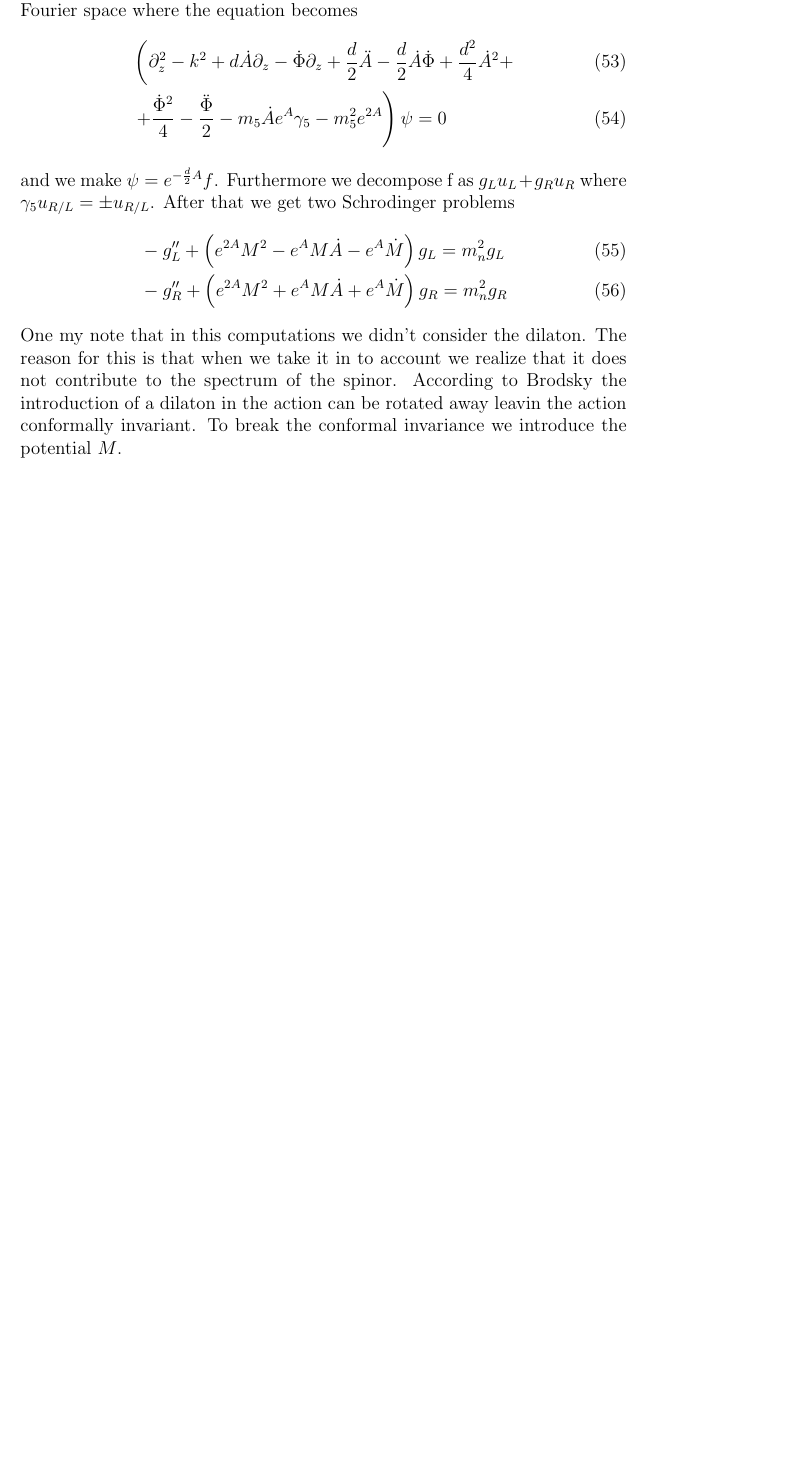
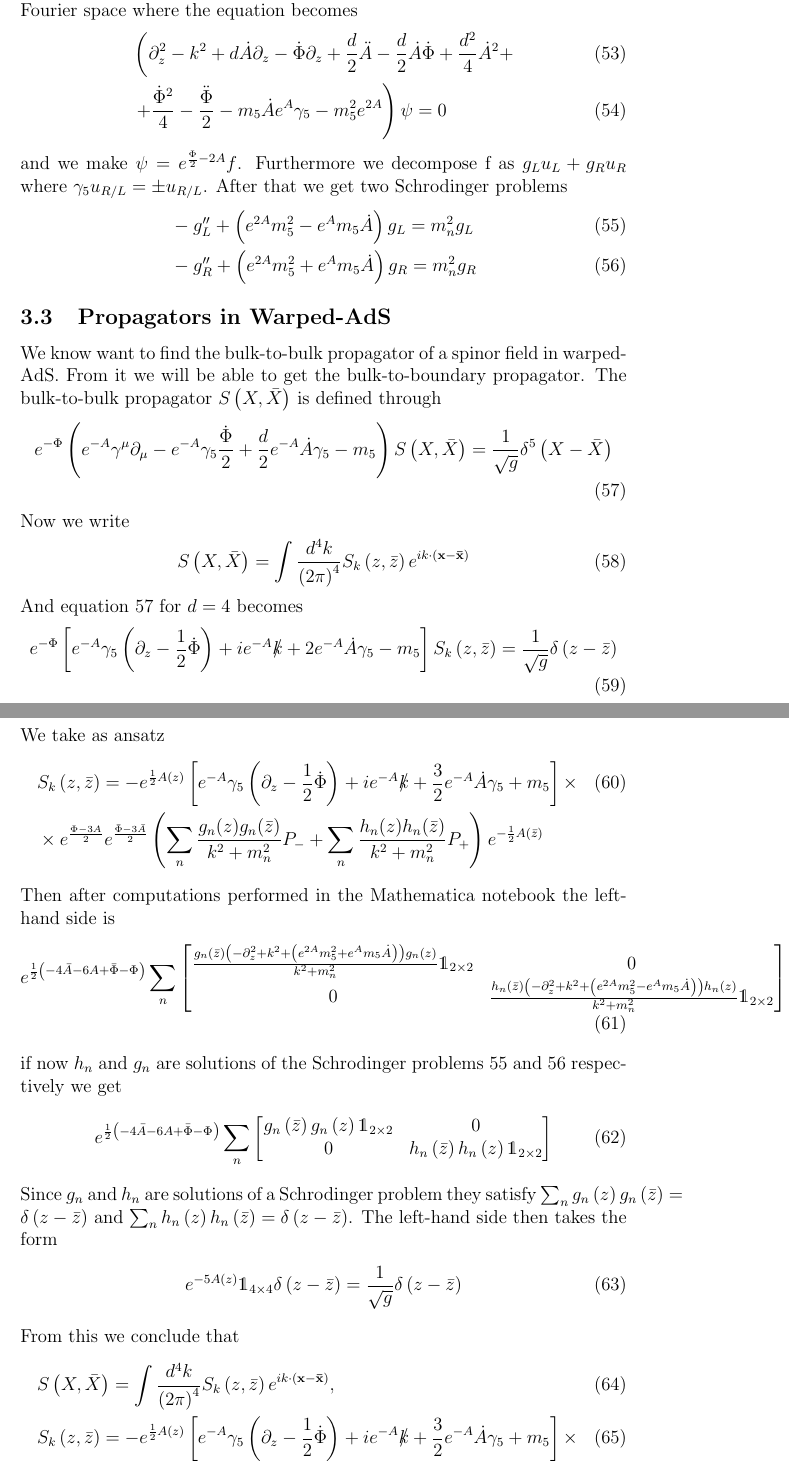
Before and after one commit to artur-amorim/pp-scattering, a LaTeX paper (notes/propagators.tex): part of page 9 of 9 before the commit and two parts of pages 9 and 10 of 10 after it, the two joined at a grey line, cut so that both start at the same text, the shorter picture padded with empty space. Compiled offline with pdfLaTeX.

Commit message:
Added the computation of the bulk-to-bulk propagator in Warped-AdS in Mathematica and in the notes.

```diff
--- a/notes/propagators.tex
+++ b/notes/propagators.tex
@@ -6,6 +6,7 @@
 \usepackage{amsfonts}
 \usepackage{amsmath, latexsym}
 \usepackage{slashed}
+\usepackage{dsfont}
 
 
 % Begin the document
@@ -294,10 +295,62 @@ We will know find the equivalent Schrodinger problem. First we go for Fourier sp
     & \left( \partial_z^2 -k ^2 + d \dot{A} \partial_z -\dot{\Phi} \partial_z  + \frac{d}{2} \ddot{A} - \frac{d}{2} \dot{A}\dot{\Phi}+\frac{d^2}{4} \dot{A}^2 + \right. \\
     & \left. + \frac{\dot{\Phi}^2}{4} - \frac{\ddot{\Phi}}{2} - m_5 \dot{A} e^{A} \gamma_5 - m_5^2 e^{2A}\right) \psi = 0
 \end{align}
-and we make $\psi = e^{- \frac{d}{2} A} f$. Furthermore we decompose f as $g_L u_L + g_R u_R$ where $\gamma_5 u_{R/L} = \pm u_{R/L}$. After that we get two Schrodinger problems
+and we make $\psi = e^{\frac{\Phi}{2} - 2A} f$. Furthermore we decompose f as $g_L u_L + g_R u_R$ where $\gamma_5 u_{R/L} = \pm u_{R/L}$. After that we get two Schrodinger problems
 \begin{align}
-    &- g_L'' + \left( e^{2A} M^2 - e^{A} M \dot{A} - e^{A} \dot{M} \right)g_L = m_n^2 g_L \\
-    &- g_R'' + \left( e^{2A} M^2 + e^{A} M \dot{A} + e^{A} \dot{M} \right)g_R = m_n^2 g_R
+    \label{left_schrodinger_problem}
+    &- g_L'' + \left( e^{2A} m_5^2 - e^{A} m_5 \dot{A} \right)g_L = m_n^2 g_L \\
+    \label{right_schrodinger_problem}
+    &- g_R'' + \left( e^{2A} m_5^2 + e^{A} m_5 \dot{A} \right)g_R = m_n^2 g_R
 \end{align}
-One my note that in this computations we didn't consider the dilaton. The reason for this is that when we take it in to account we realize that it does not contribute to the spectrum of the spinor. According to Brodsky the introduction of a dilaton in the action can be rotated away leavin the action conformally invariant. To break the conformal invariance we introduce the potential $M$.
+
+%%%%%%%%%%%%%%%%%%%%%%%%%%%%%%%%%%%%%%%%
+\subsection{Propagators in Warped-AdS}
+%%%%%%%%%%%%%%%%%%%%%%%%%%%%%%%%%%%%%%%%
+We know want to find the bulk-to-bulk propagator of a spinor field in warped-AdS. From it we will be able to get the bulk-to-boundary propagator. The bulk-to-bulk propagator $S\left(X,\bar{X}\right)$ is defined through
+\begin{align}
+    e^{-\Phi}\left( e^{-A} \gamma^{\mu} \partial_\mu -e^{-A} \gamma_5 \frac{\dot{\Phi}}{2}+ \frac{d}{2} e^{-A} \dot{A} \gamma_5 - m_5 \right) S \left(X, \bar{X}\right) = \frac{1}{\sqrt{g}} \delta^5 \left( X - \bar{X} \right)
+\label{spinor_bulk_propagator_def}
+\end{align}
+Now we write
+\begin{align}
+    S\left(X,\bar{X}\right) = \int \frac{d^4 k}{{\left(2\pi\right)}^4} S_k \left(z,\bar{z}\right) e^{i k \cdot \left(\mathbf{x}-\mathbf{\bar{x}}\right)}
+\end{align}
+And equation~\ref{spinor_bulk_propagator_def} for $d=4$ becomes
+\begin{align}
+    e^{-\Phi}\left[ e^{-A} \gamma_5 \left( \partial_z - \frac{1}{2} \dot{\Phi} \right) + i e^{-A} \slashed{k} + 2 e^{-A} \dot{A} \gamma_5 - m_5 \right] S_k \left(z, \bar{z}\right) = \frac{1}{\sqrt{g}} \delta \left( z - \bar{z} \right)
+\label{spinor_bulk_propagator_def_fourier}
+\end{align}
+We take as ansatz
+\begin{align}
+    & S_k \left(z, \bar{z}\right) = - e^{\frac{1}{2}A\left(z\right)} \left[ e^{-A} \gamma_5 \left( \partial_z - \frac{1}{2} \dot{\Phi} \right) + i e^{-A} \slashed{k} + \frac{3}{2} e^{-A} \dot{A} \gamma_5 + m_5 \right] \times \\
+    & \times e^{\frac{\Phi-3 A}{2}}e^{\frac{\bar{\Phi}-3 \bar{A}}{2}} \left( \sum_n \frac{g_n(z)g_n(\bar{z})}{k^2+ m_n^2} P_{-} + \sum_n \frac{h_n(z)h_n(\bar{z})}{k^2+ m_n^2} P_{+} \right)e^{-\frac{1}{2}A\left(\bar{z}\right)} \notag
+\label{spinor_bulk_propagator_sol_fourier}
+\end{align}
+Then after computations performed in the Mathematica notebook the left-hand side is
+\begin{align}
+    &e^{\frac{1}{2} \left( - 4 \bar{A} - 6 A + \bar{\Phi}-\Phi \right)} \sum_n
+    \begin{bmatrix}
+        \frac{g_n\left(\bar{z}\right)\left( - \partial_z^2 + k^2 + \left( e^{2 A} m_5^2 + e^{A} m_5 \dot{A} \right)  \right)g_n\left(z\right)}{k^2+m_n^2}\mathds{1}_{2\times 2} & 0 \\
+        0 & \frac{h_n\left(\bar{z}\right)\left( - \partial_z^2 + k^2 + \left( e^{2 A} m_5^2 - e^{A} m_5 \dot{A} \right)  \right)h_n\left(z\right)}{k^2+m_n^2}\mathds{1}_{2\times 2}
+    \end{bmatrix}
+\end{align}
+if now $h_n$ and $g_n$ are solutions of the Schrodinger problems~\ref{left_schrodinger_problem} and~\ref{right_schrodinger_problem} respectively we get
+\begin{align}
+    e^{\frac{1}{2} \left( - 4 \bar{A} - 6 A + \bar{\Phi}-\Phi \right)}\sum_n
+    \begin{bmatrix}
+        g_n\left(\bar{z}\right)g_n\left(z\right)\mathds{1}_{2\times 2} & 0 \\
+        0 & h_n\left(\bar{z}\right)h_n\left(z\right)\mathds{1}_{2\times 2}
+    \end{bmatrix}
+\end{align}
+Since $g_n$ and $h_n$ are solutions of a Schrodinger problem they satisfy $\sum_n g_n \left(z\right) g_n \left(\bar{z}\right) = \delta \left( z - \bar{z} \right)$ and $\sum_n h_n \left(z\right) h_n \left(\bar{z}\right) = \delta \left( z - \bar{z} \right)$. The left-hand side then takes the form
+\begin{align}
+    e^{-5 A\left(z\right)} \mathds{1}_{4\times4} \delta\left( z - \bar{z} \right) = \frac{1}{\sqrt{g}} \delta\left( z - \bar{z} \right)
+\end{align}
+From this we conclude that
+\begin{align}
+    & S\left(X,\bar{X}\right) = \int \frac{d^4 k}{{\left(2\pi\right)}^4} S_k \left(z,\bar{z}\right) e^{i k \cdot \left(\mathbf{x}-\mathbf{\bar{x}}\right)}, \\
+    &S_k \left(z, \bar{z}\right) = - e^{\frac{1}{2}A\left(z\right)} \left[ e^{-A} \gamma_5 \left( \partial_z - \frac{1}{2} \dot{\Phi} \right) + i e^{-A} \slashed{k} + \frac{3}{2} e^{-A} \dot{A} \gamma_5 + m_5 \right] \times \\ \notag
+    & \times e^{\frac{\Phi-3 A}{2}}e^{\frac{\bar{\Phi}-3 \bar{A}}{2}} \left( \sum_n \frac{g_n(z)g_n(\bar{z})}{k^2+ m_n^2} P_{-} + \sum_n \frac{h_n(z)h_n(\bar{z})}{k^2+ m_n^2} P_{+} \right)e^{-\frac{1}{2}A\left(\bar{z}\right)} \notag
+\end{align}
+where $h_n$ and $g_n$ are solutions of the Schrodinger problems~\ref{left_schrodinger_problem} and~\ref{right_schrodinger_problem} respectively is the expression we are looking for the bulk-to-bulk propagator
 \end{document}
```
Also changed, not shown: notes/propagators.tex (2 more changed lines), 1 other file.
